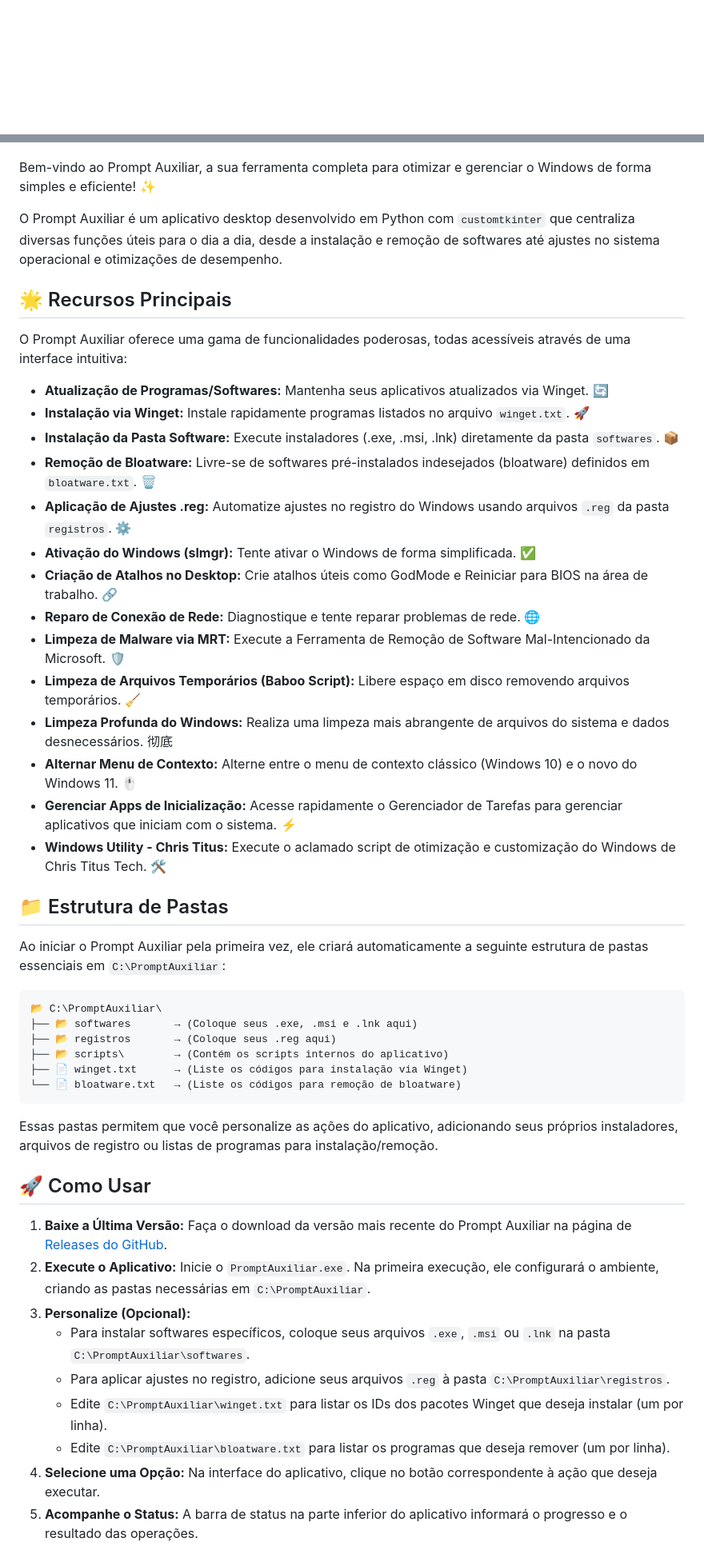
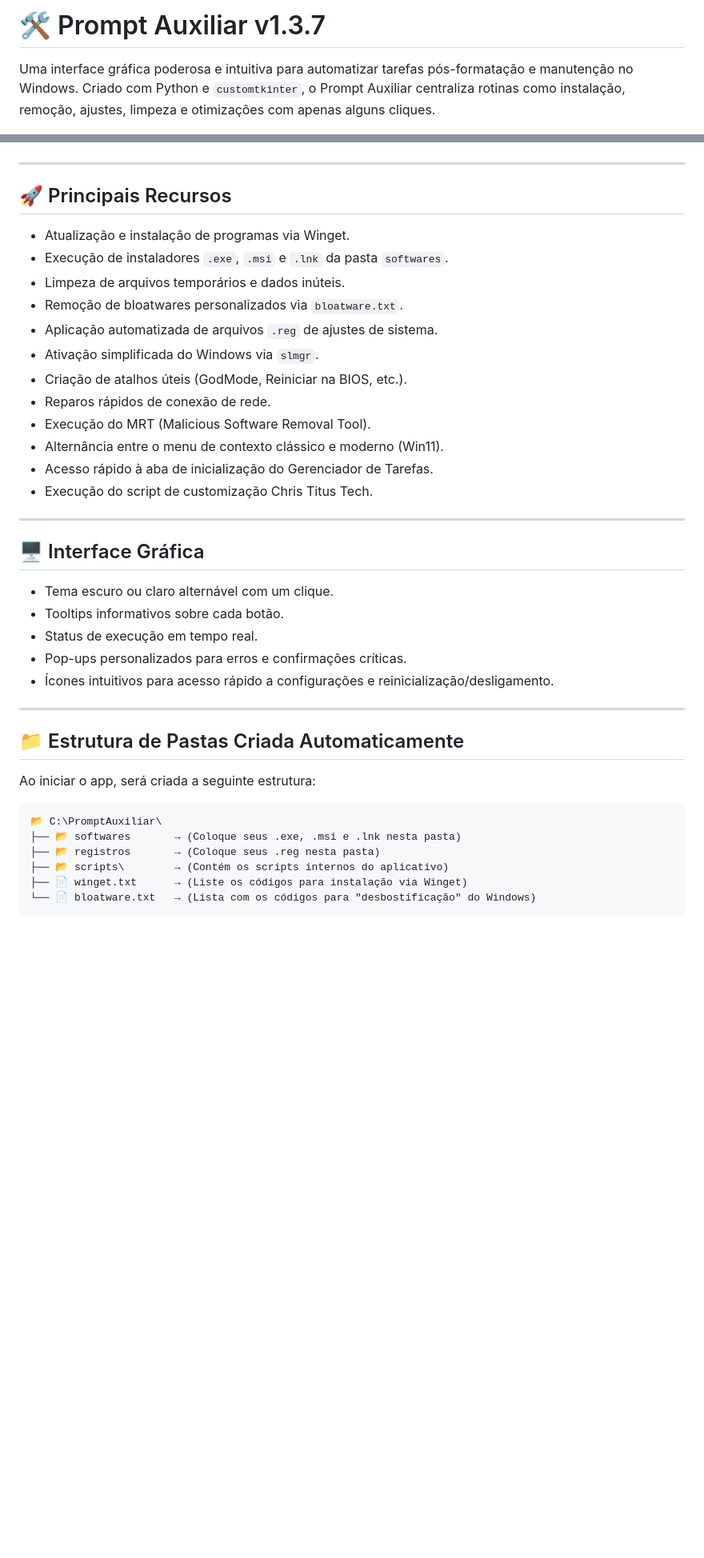
Before and after one commit to luanwolf/PromptAuxiliar, a Markdown page: README.md, 2 parts joined by grey strips. Shown at 80% size. Drawn GitHub-style; blank space fills up the shorter version.

````diff
--- a/README.md
+++ b/README.md
@@ -1,52 +1,47 @@
+# 🛠️ Prompt Auxiliar v1.3.7
+
+Uma interface gráfica poderosa e intuitiva para automatizar tarefas pós-formatação e manutenção no Windows. Criado com Python e `customtkinter`, o Prompt Auxiliar centraliza rotinas como instalação, remoção, ajustes, limpeza e otimizações com apenas alguns cliques.
+
 ![Prompt Auxiliar Banner](https://raw.githubusercontent.com/luanwolf/PromptAuxiliar/main/imagens/logo.png)
 
-Bem-vindo ao Prompt Auxiliar, a sua ferramenta completa para otimizar e gerenciar o Windows de forma simples e eficiente! ✨
+---
 
-O Prompt Auxiliar é um aplicativo desktop desenvolvido em Python com `customtkinter` que centraliza diversas funções úteis para o dia a dia, desde a instalação e remoção de softwares até ajustes no sistema operacional e otimizações de desempenho.
+## 🚀 Principais Recursos
 
-## 🌟 Recursos Principais
+- Atualização e instalação de programas via Winget.
+- Execução de instaladores `.exe`, `.msi` e `.lnk` da pasta `softwares`.
+- Limpeza de arquivos temporários e dados inúteis.
+- Remoção de bloatwares personalizados via `bloatware.txt`.
+- Aplicação automatizada de arquivos `.reg` de ajustes de sistema.
+- Ativação simplificada do Windows via `slmgr`.
+- Criação de atalhos úteis (GodMode, Reiniciar na BIOS, etc.).
+- Reparos rápidos de conexão de rede.
+- Execução do MRT (Malicious Software Removal Tool).
+- Alternância entre o menu de contexto clássico e moderno (Win11).
+- Acesso rápido à aba de inicialização do Gerenciador de Tarefas.
+- Execução do script de customização Chris Titus Tech.
 
-O Prompt Auxiliar oferece uma gama de funcionalidades poderosas, todas acessíveis através de uma interface intuitiva:
+---
 
-* **Atualização de Programas/Softwares:** Mantenha seus aplicativos atualizados via Winget. 🔄
-* **Instalação via Winget:** Instale rapidamente programas listados no arquivo `winget.txt`. 🚀
-* **Instalação da Pasta Software:** Execute instaladores (.exe, .msi, .lnk) diretamente da pasta `softwares`. 📦
-* **Remoção de Bloatware:** Livre-se de softwares pré-instalados indesejados (bloatware) definidos em `bloatware.txt`. 🗑️
-* **Aplicação de Ajustes .reg:** Automatize ajustes no registro do Windows usando arquivos `.reg` da pasta `registros`. ⚙️
-* **Ativação do Windows (slmgr):** Tente ativar o Windows de forma simplificada. ✅
-* **Criação de Atalhos no Desktop:** Crie atalhos úteis como GodMode e Reiniciar para BIOS na área de trabalho. 🔗
-* **Reparo de Conexão de Rede:** Diagnostique e tente reparar problemas de rede. 🌐
-* **Limpeza de Malware via MRT:** Execute a Ferramenta de Remoção de Software Mal-Intencionado da Microsoft. 🛡️
-* **Limpeza de Arquivos Temporários (Baboo Script):** Libere espaço em disco removendo arquivos temporários. 🧹
-* **Limpeza Profunda do Windows:** Realiza uma limpeza mais abrangente de arquivos do sistema e dados desnecessários. 彻底
-* **Alternar Menu de Contexto:** Alterne entre o menu de contexto clássico (Windows 10) e o novo do Windows 11. 🖱️
-* **Gerenciar Apps de Inicialização:** Acesse rapidamente o Gerenciador de Tarefas para gerenciar aplicativos que iniciam com o sistema. ⚡
-* **Windows Utility - Chris Titus:** Execute o aclamado script de otimização e customização do Windows de Chris Titus Tech. 🛠️
+## 🖥️ Interface Gráfica
 
-## 📁 Estrutura de Pastas
+- Tema escuro ou claro alternável com um clique.
+- Tooltips informativos sobre cada botão.
+- Status de execução em tempo real.
+- Pop-ups personalizados para erros e confirmações críticas.
+- Ícones intuitivos para acesso rápido a configurações e reinicialização/desligamento.
 
-Ao iniciar o Prompt Auxiliar pela primeira vez, ele criará automaticamente a seguinte estrutura de pastas essenciais em `C:\PromptAuxiliar`:
+---
+
+## 📁 Estrutura de Pastas Criada Automaticamente
+
+Ao iniciar o app, será criada a seguinte estrutura:
 
 ```plaintext
 📂 C:\PromptAuxiliar\
-├── 📂 softwares       → (Coloque seus .exe, .msi e .lnk aqui)
-├── 📂 registros       → (Coloque seus .reg aqui)
+├── 📂 softwares       → (Coloque seus .exe, .msi e .lnk nesta pasta)
+├── 📂 registros       → (Coloque seus .reg nesta pasta)
 ├── 📂 scripts\        → (Contém os scripts internos do aplicativo)
 ├── 📄 winget.txt      → (Liste os códigos para instalação via Winget)
-└── 📄 bloatware.txt   → (Liste os códigos para remoção de bloatware)
+└── 📄 bloatware.txt   → (Lista com os códigos para "desbostificação" do Windows)
 ```
-
-Essas pastas permitem que você personalize as ações do aplicativo, adicionando seus próprios instaladores, arquivos de registro ou listas de programas para instalação/remoção.
-
-## 🚀 Como Usar
-
-1.  **Baixe a Última Versão:** Faça o download da versão mais recente do Prompt Auxiliar na página de [Releases do GitHub](https://github.com/luanwolf/PromptAuxiliar/releases/tag/Prompt).
-2.  **Execute o Aplicativo:** Inicie o `PromptAuxiliar.exe`. Na primeira execução, ele configurará o ambiente, criando as pastas necessárias em `C:\PromptAuxiliar`.
-3.  **Personalize (Opcional):**
-    * Para instalar softwares específicos, coloque seus arquivos `.exe`, `.msi` ou `.lnk` na pasta `C:\PromptAuxiliar\softwares`.
-    * Para aplicar ajustes no registro, adicione seus arquivos `.reg` à pasta `C:\PromptAuxiliar\registros`.
-    * Edite `C:\PromptAuxiliar\winget.txt` para listar os IDs dos pacotes Winget que deseja instalar (um por linha).
-    * Edite `C:\PromptAuxiliar\bloatware.txt` para listar os programas que deseja remover (um por linha).
-4.  **Selecione uma Opção:** Na interface do aplicativo, clique no botão correspondente à ação que deseja executar.
-5.  **Acompanhe o Status:** A barra de status na parte inferior do aplicativo informará o progresso e o resultado das operações.
-
````
Also changed, not shown: other parts of README.md (+44 -18 lines).
